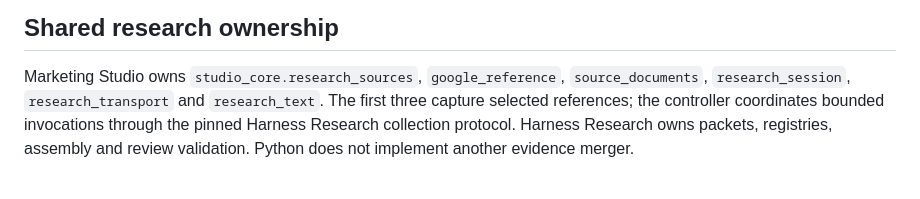
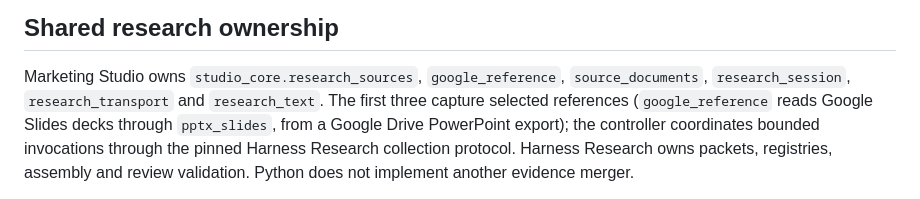
Before and after one commit to dbbaskette/marketing-studio, a Markdown page: docs/architecture.md, the part around the change. Drawn GitHub-style.

Commit message:
Name the Google Drive PowerPoint reading in Marketing Studio's architecture notes (#292)
Co-Authored-By: Claude Opus 5.5 <noreply@anthropic.com>

```diff
--- a/docs/architecture.md
+++ b/docs/architecture.md
@@ -241,7 +241,8 @@ not enter shared inventories; private source/art bytes require explicit selectio
 
 Marketing Studio owns `studio_core.research_sources`, `google_reference`,
 `source_documents`, `research_session`, `research_transport` and `research_text`.
-The first three capture selected references; the controller coordinates bounded
+The first three capture selected references (`google_reference` reads Google
+Slides decks through `pptx_slides`, from a Google Drive PowerPoint export); the controller coordinates bounded
 invocations through the pinned Harness Research collection protocol. Harness
 Research owns packets, registries, assembly and review validation. Python does
 not implement another evidence merger.
```
